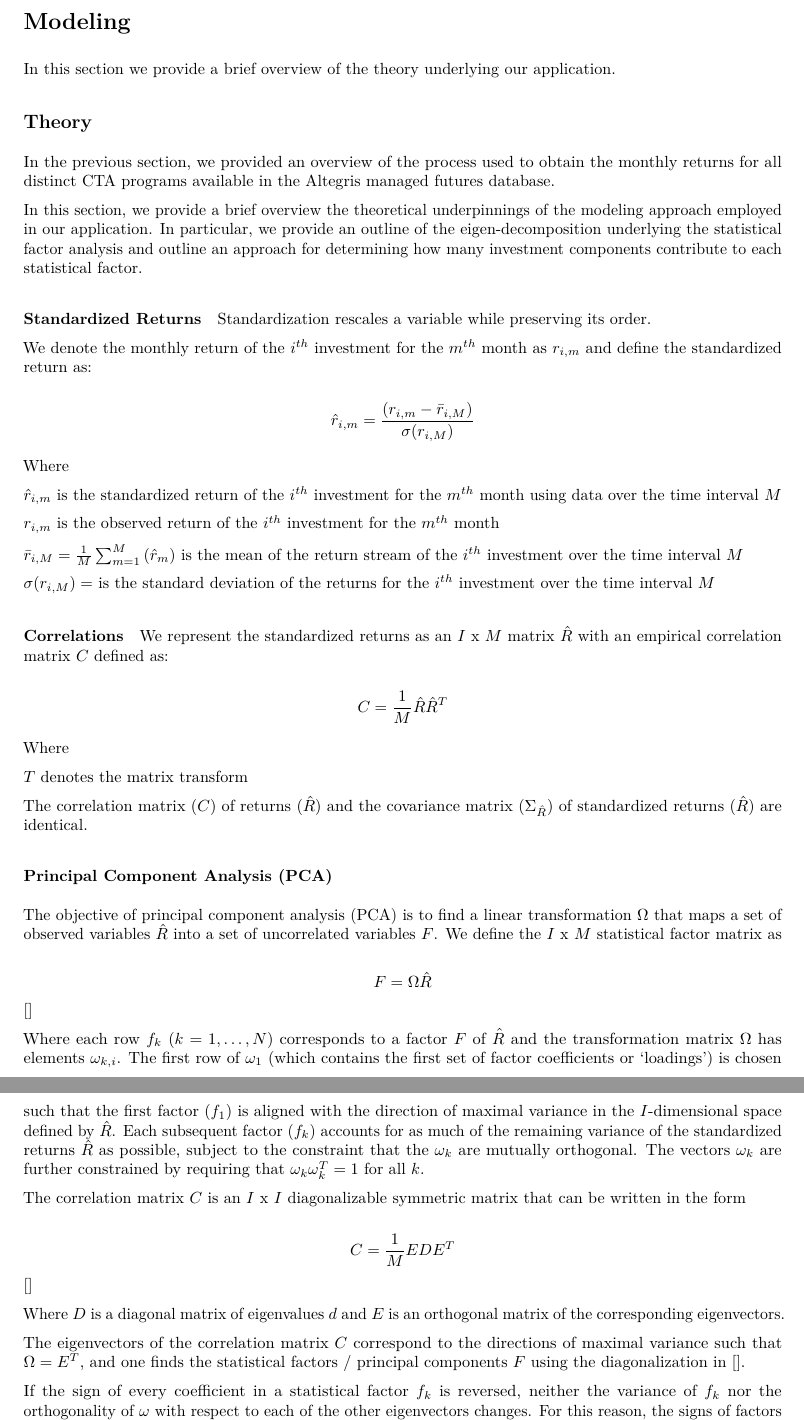
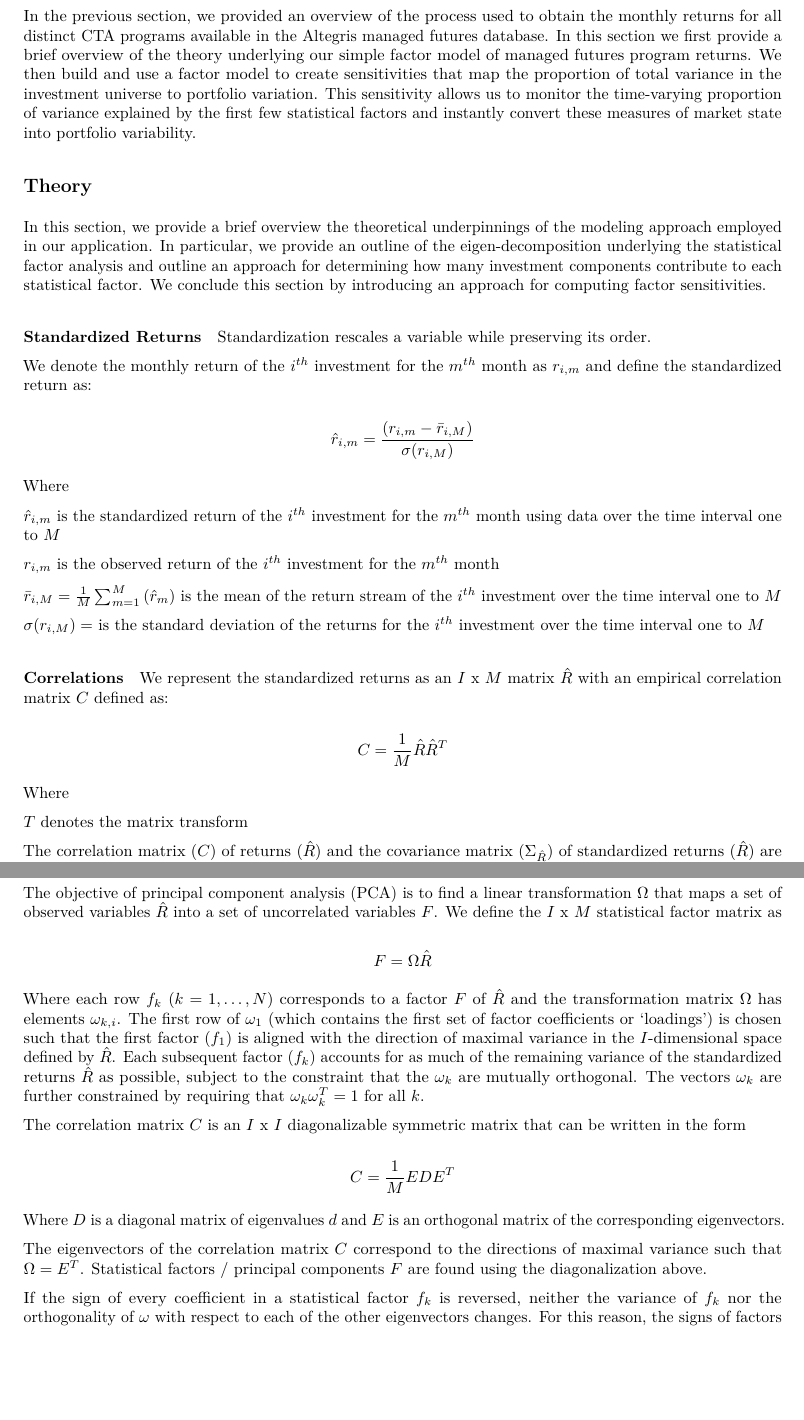
Before and after one commit to dgn2/managed_futures, an R Markdown document (diversificationInTheManagedFuturesUniverse.Rmd): two parts of pages 23 and 24 of 35, joined at a grey line, cut at the place of the change, the shorter picture padded with empty space. The pictures show the output file diversificationInTheManagedFuturesUniverse.pdf that the author committed with the source.

Commit message:
correcting a few typos in the .Rmd

```diff
--- a/diversificationInTheManagedFuturesUniverse.Rmd
+++ b/diversificationInTheManagedFuturesUniverse.Rmd
@@ -993,13 +993,12 @@
 \pagebreak
 
 # Modeling
-
-In this section we provide a brief overview of the theory underlying our application.
+In the previous section, we provided an overview of the process used to obtain the monthly returns for all distinct CTA programs available in the Altegris managed futures database. In this section we first provide a brief overview of the theory underlying our simple factor model of managed futures program returns. We then build and use a factor model to create sensitivities that map the proportion of total variance in the investment universe to portfolio variation. This sensitivity allows us to monitor the time-varying proportion of variance explained by the first few statistical factors and instantly convert these measures of market state into portfolio variability.
 
 ## Theory
-In the previous section, we provided an overview of the process used to obtain the monthly returns for all distinct CTA programs available in the Altegris managed futures database.
-
-In this section, we provide a brief overview the theoretical underpinnings of the modeling approach employed in our application. In particular, we provide an outline of the eigen-decomposition underlying the statistical factor analysis and outline an approach for determining how many investment components contribute to each statistical factor.
+
+
+In this section, we provide a brief overview the theoretical underpinnings of the modeling approach employed in our application. In particular, we provide an outline of the eigen-decomposition underlying the statistical factor analysis and outline an approach for determining how many investment components contribute to each statistical factor. We conclude this section by introducing an approach for computing factor sensitivities.
 
 #### Standardized Returns
 Standardization rescales a variable while preserving its order. <add info from the matrix decomposition book>
@@ -1010,13 +1009,13 @@
 
 Where
 
-$\hat{r}_{i,m}$ is the standardized return of the $i^{th}$ investment for the $m^{th}$ month using data over the time interval $M$
+$\hat{r}_{i,m}$ is the standardized return of the $i^{th}$ investment for the $m^{th}$ month using data over the time interval one to $M$
 
 $r_{i,m}$ is the observed return of the $i^{th}$ investment for the $m^{th}$ month
 
-$\bar{r}_{i,M}=\frac{1}{M}\sum_{m=1}^{M}\left(\hat{r}_{m}\right)$ is the mean of the return stream of the $i^{th}$ investment over the time interval $M$
-
-$\sigma(r_{i,M})=$ is the standard deviation of the returns for the $i^{th}$ investment over the time interval $M$
+$\bar{r}_{i,M}=\frac{1}{M}\sum_{m=1}^{M}\left(\hat{r}_{m}\right)$ is the mean of the return stream of the $i^{th}$ investment over the time interval one to $M$
+
+$\sigma(r_{i,M})=$ is the standard deviation of the returns for the $i^{th}$ investment over the time interval one to $M$
 
 #### Correlations
 We represent the standardized returns as an $I$ x $M$ matrix $\hat{R}$ with an empirical correlation matrix $C$ defined as:
@@ -1032,18 +1031,18 @@
 ### Principal Component Analysis (PCA)
 The objective of principal component analysis (PCA) is to find a linear transformation $\Omega$ that maps a set of observed variables $\hat{R}$ into a set of uncorrelated variables $F$. We define the $I$ x $M$ statistical factor matrix as
 
-$$F = \Omega\hat{R}$$ []
+$$F = \Omega\hat{R}$$
 
 Where each row $f_{k}$ ($k = 1, \dots ,N$) corresponds to a factor $F$ of $\hat{R}$ and the transformation matrix $\Omega$ has elements $\omega_{k,i}$. The first row of $\omega_{1}$ (which contains the first set of factor coefficients or 'loadings') is chosen such that the first factor ($f_{1}$) is aligned with the direction of maximal variance in the $I$-dimensional space defined by $\hat{R}$. Each subsequent factor ($f_{k}$) accounts for as much of the remaining variance of the standardized returns $\hat{R}$ as possible, subject to the constraint that the $\omega_{k}$ are mutually orthogonal. The vectors $\omega_{k}$ are further constrained by requiring that $\omega_{k}\omega_{k}^{T}=1$ for all $k$.
 
 The correlation matrix $C$ is an $I$ x $I$ diagonalizable symmetric matrix that can be written in the form
 
-$$C = \frac{1}{M}EDE^{T}$$ []
+$$C = \frac{1}{M}EDE^{T}$$
 
 Where
 $D$ is a diagonal matrix of eigenvalues $d$ and $E$ is an orthogonal matrix of the corresponding eigenvectors.
 
-The eigenvectors of the correlation matrix $C$ correspond to the directions of maximal variance such that $\Omega=E^{T}$, and one finds the statistical factors / principal components $F$ using the diagonalization in [].
+The eigenvectors of the correlation matrix $C$ correspond to the directions of maximal variance such that $\Omega=E^{T}$. Statistical factors / principal components $F$ are found using the diagonalization above.
 
 If the sign of every coefficient in a statistical factor $f_{k}$ is reversed, neither the variance of $f_{k}$ nor the orthogonality of $\omega$ with respect to each of the other eigenvectors changes. For this reason, the signs of factors (PCs) are arbitrary. This feature of PCA can be problematic when we are interested in the temporal evolution of factors.
 
```
Also changed, not shown: diversificationInTheManagedFuturesUniverse.pdf, diversificationInTheManagedFuturesUniverse.Rmd (2 more changed lines).
